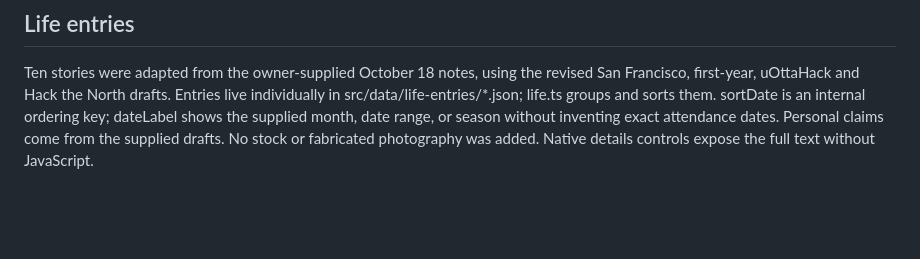
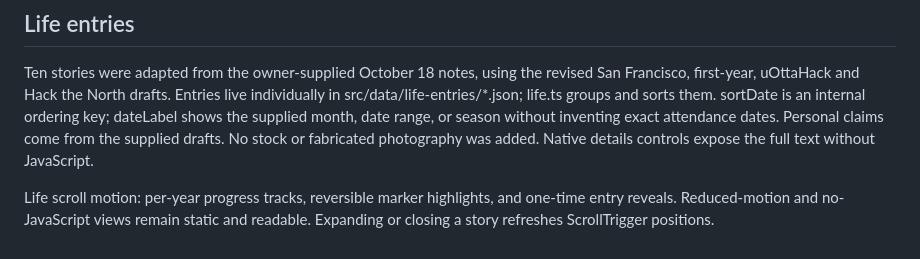
Before and after one commit to AayanShaikh007/website-2, a Markdown page: README.md, the part around the change. Drawn GitHub-style; blank space fills up the shorter version.

Commit message:
docs: describe Life timeline motion and reduced motion fallback

```diff
--- a/README.md
+++ b/README.md
@@ -55,3 +55,5 @@ Campus Event Booking now uses owner-supplied JavaFX screenshots, with Booking Ma
 
 ## Life entries
 Ten stories were adapted from the owner-supplied October 18 notes, using the revised San Francisco, first-year, uOttaHack and Hack the North drafts. Entries live individually in src/data/life-entries/*.json; life.ts groups and sorts them. sortDate is an internal ordering key; dateLabel shows the supplied month, date range, or season without inventing exact attendance dates. Personal claims come from the supplied drafts. No stock or fabricated photography was added. Native details controls expose the full text without JavaScript.
+
+Life scroll motion: per-year progress tracks, reversible marker highlights, and one-time entry reveals. Reduced-motion and no-JavaScript views remain static and readable. Expanding or closing a story refreshes ScrollTrigger positions.
```
